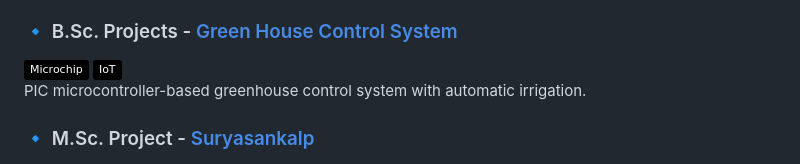
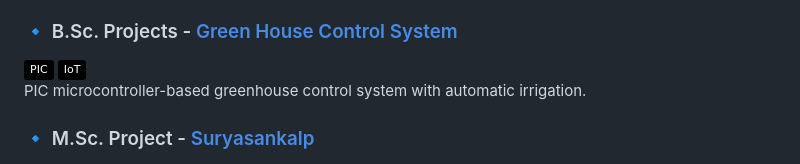
Before and after one commit to niikhilkavate/niikhilkavate, a Markdown page: README.md, the part around one of its changes. Rendered like a GitHub page; badges without logos.

```diff
--- a/README.md
+++ b/README.md
@@ -67,7 +65,7 @@ LPWAN, LoRa, REST, Wireless LAN, RTOSOperating
 Developed a 7-segment display counter using CD4026 and 555 Timer, with an RC debounce circuit for accurate pulse counting.
 
 ### 🔹 B.Sc. Projects - [Green House Control System](https://github.com/niikhilkavate/BSC-Electronics-Project)
-![Microchip](https://img.shields.io/badge/Microchip-000?&logo=microchip&logoColor=white) ![IoT](https://img.shields.io/badge/IoT-000?&logo=internet-of-things&logoColor=white)
+![Microchip](https://img.shields.io/badge/PIC-000?&logo=microchip&logoColor=white) ![IoT](https://img.shields.io/badge/IoT-000?&logo=internet-of-things&logoColor=white)
 PIC microcontroller-based greenhouse control system with automatic irrigation.
 
 ### 🔹 M.Sc. Project - [Suryasankalp](https://github.com/niikhilkavate/MSC-Electronics-Project)
```
Also changed, not shown: other parts of README.md (+1 -3 lines).
